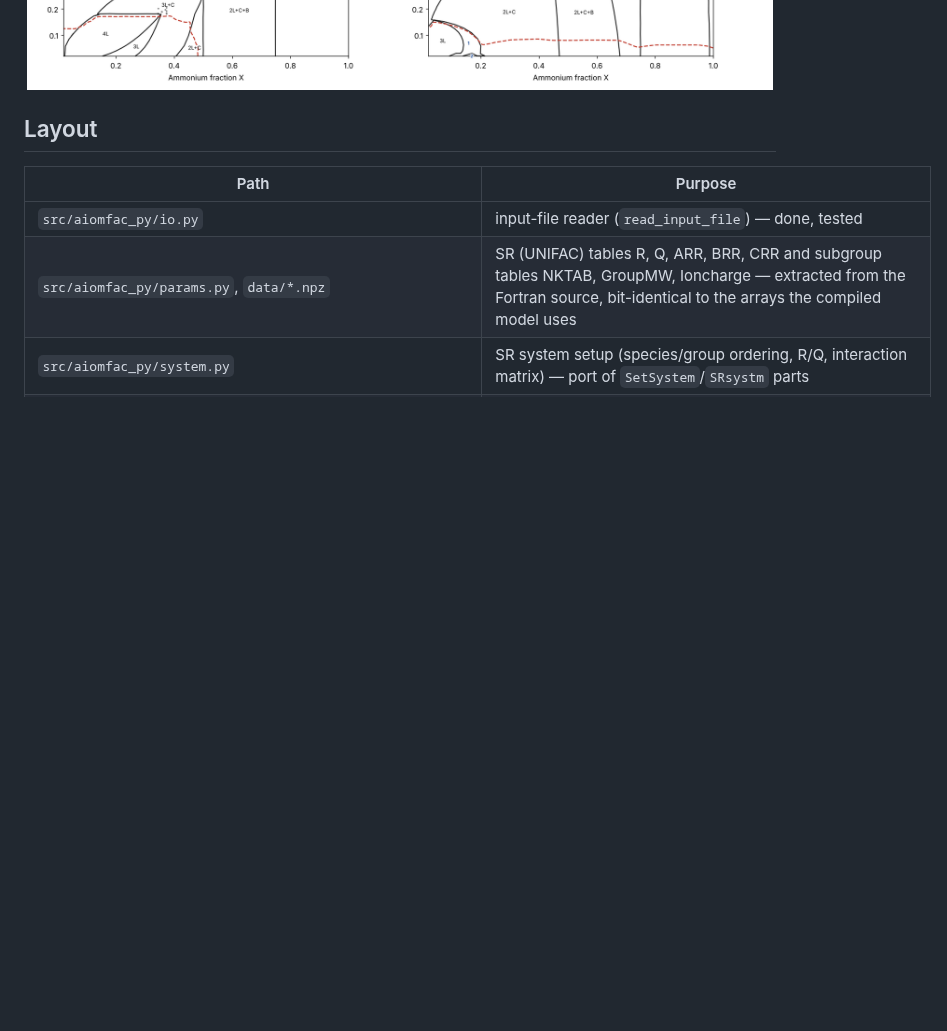
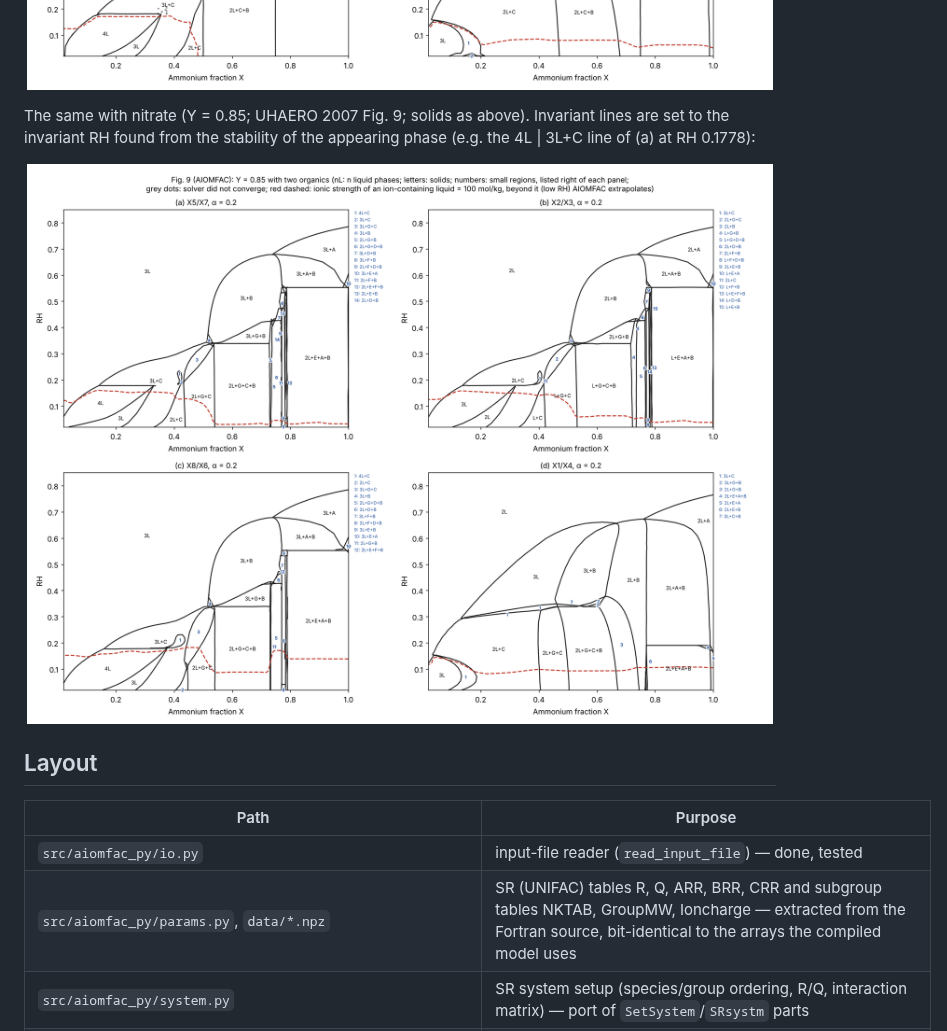
Before and after one commit to SeoulTechPSE/aiomfac-python, a Markdown page: README.md, the part around the change. Drawn GitHub-style; pictures changed too: docs/figs/phase_diagram_uhaero07_Y0.85.png (added); blank space fills up the shorter version.

Commit message:
report, README: UHAERO 2007 Fig. 9 with the ZPF invariant lines set to the invariant RH

```diff
--- a/README.md
+++ b/README.md
@@ -96,6 +96,13 @@ Organic–inorganic: NH4+/H+/SO4²⁻/H2O (Y = 1) with two organics at organic/i
 
 <p align="center">
   <img src="docs/figs/phase_diagram_uhaero07_Y1.00.png" alt="UHAERO 2007 Fig. 8 with AIOMFAC: X-RH phase diagrams with two organics" width="900">
+</p>
+
+The same with nitrate (Y = 0.85; UHAERO 2007 Fig. 9; solids as above). Invariant lines are set to the invariant RH
+found from the stability of the appearing phase (e.g. the 4L | 3L+C line of (a) at RH 0.1778):
+
+<p align="center">
+  <img src="docs/figs/phase_diagram_uhaero07_Y0.85.png" alt="UHAERO 2007 Fig. 9 with AIOMFAC: X-RH phase diagrams with two organics at Y = 0.85" width="900">
 </p>
 
 ## Layout
```
Also changed, not shown: 1 other file.
